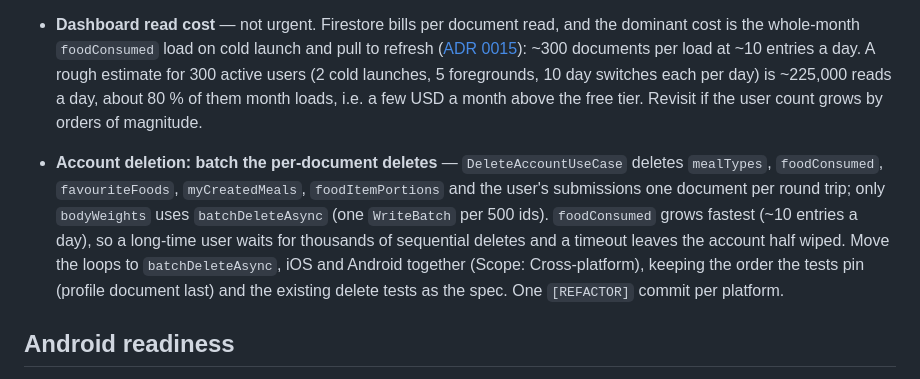
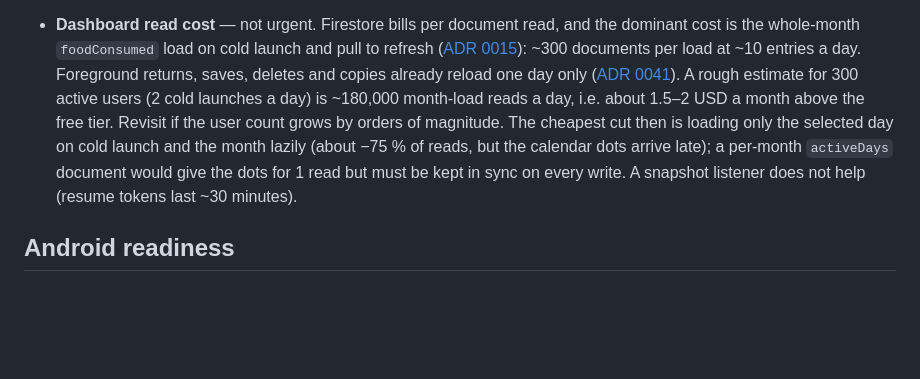
Before and after one commit to josefantoni/Kalorie, a Markdown page: TODO.md, the part around the change. Rendered like a GitHub page; blank space fills up the shorter version.

```diff
--- a/TODO.md
+++ b/TODO.md
@@ -70,16 +70,14 @@ The app works with three kinds of data. The distinction matters for the items be
 - **Dashboard read cost** — not urgent. Firestore bills per document read, and the dominant cost is the
   whole-month `foodConsumed` load on cold launch and pull to refresh
   ([ADR 0015](docs/adr/0015-dashboard-caches-a-month-and-derives-the-day.md)): ~300 documents per load at
-  ~10 entries a day. A rough estimate for 300 active users (2 cold launches, 5 foregrounds, 10 day switches
-  each per day) is ~225,000 reads a day, about 80 % of them month loads, i.e. a few USD a month above the
-  free tier. Revisit if the user count grows by orders of magnitude.
-- **Account deletion: batch the per-document deletes** — `DeleteAccountUseCase` deletes `mealTypes`,
-  `foodConsumed`, `favouriteFoods`, `myCreatedMeals`, `foodItemPortions` and the user's submissions one
-  document per round trip; only `bodyWeights` uses `batchDeleteAsync` (one `WriteBatch` per 500 ids).
-  `foodConsumed` grows fastest (~10 entries a day), so a long-time user waits for thousands of sequential
-  deletes and a timeout leaves the account half wiped. Move the loops to `batchDeleteAsync`, iOS and
-  Android together (Scope: Cross-platform), keeping the order the tests pin (profile document last) and
-  the existing delete tests as the spec. One `[REFACTOR]` commit per platform.
+  ~10 entries a day. Foreground returns, saves, deletes and copies already reload one day only
+  ([ADR 0041](docs/adr/0041-dashboard-reloads-only-the-affected-day-after-a-write-or-foreground.md)). A rough
+  estimate for 300 active users (2 cold launches a day) is ~180,000 month-load reads a day, i.e. about
+  1.5–2 USD a month above the free tier. Revisit if the user count grows by orders of magnitude. The
+  cheapest cut then is loading only the selected day on cold launch and the month lazily (about −75 % of
+  reads, but the calendar dots arrive late); a per-month `activeDays` document would give the dots for
+  1 read but must be kept in sync on every write. A snapshot listener does not help (resume tokens last
+  ~30 minutes).
 
 ## Android readiness
 
```
Also changed, not shown: docs/ARCHITECTURE.md (+14 -7 lines).
